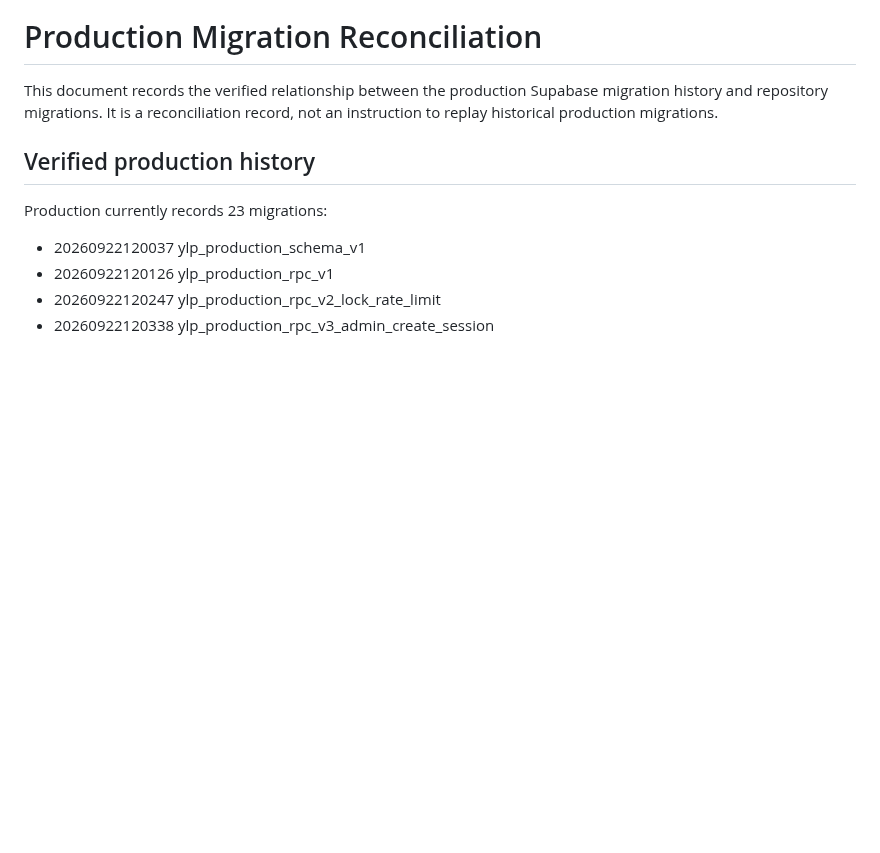
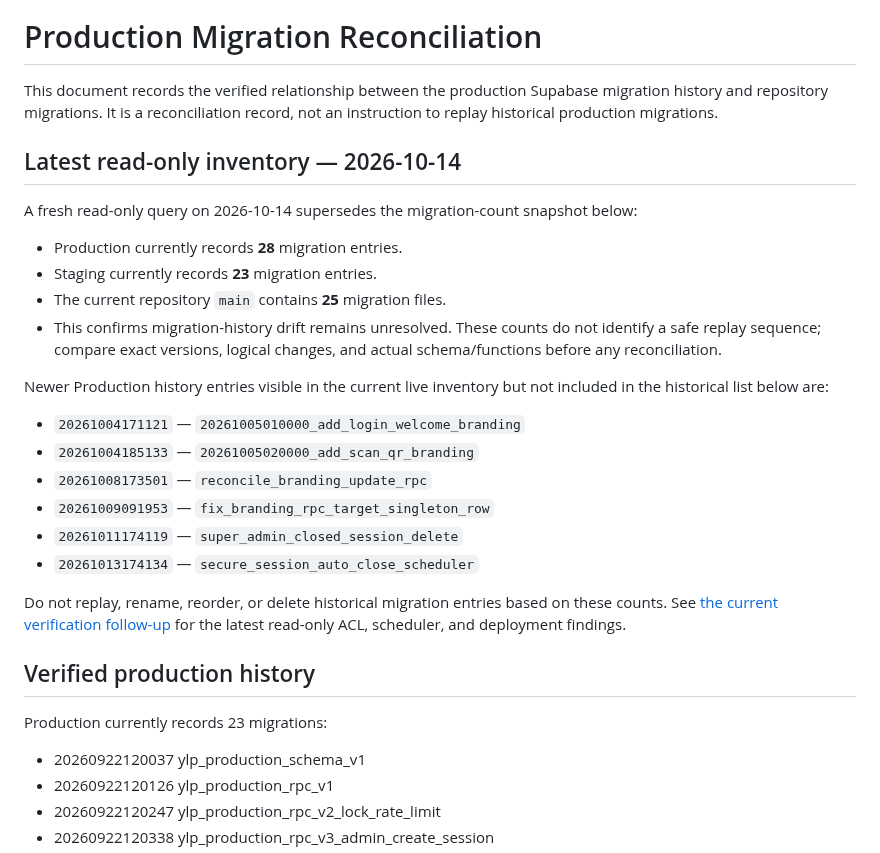
Before and after one commit to enrollment-dot/phoenix-attendance-qr, a Markdown page: docs/migration-reconciliation.md, the part around the change. GitHub-like rendering; blank space fills up the shorter version.

Commit message:
docs: refresh production migration drift inventory

```diff
--- a/docs/migration-reconciliation.md
+++ b/docs/migration-reconciliation.md
@@ -1,6 +1,26 @@
 # Production Migration Reconciliation
 
 This document records the verified relationship between the production Supabase migration history and repository migrations. It is a reconciliation record, not an instruction to replay historical production migrations.
+
+## Latest read-only inventory — 2026-10-14
+
+A fresh read-only query on 2026-10-14 supersedes the migration-count snapshot below:
+
+- Production currently records **28** migration entries.
+- Staging currently records **23** migration entries.
+- The current repository `main` contains **25** migration files.
+- This confirms migration-history drift remains unresolved. These counts do not identify a safe replay sequence; compare exact versions, logical changes, and actual schema/functions before any reconciliation.
+
+Newer Production history entries visible in the current live inventory but not included in the historical list below are:
+
+- `20261004171121` — `20261005010000_add_login_welcome_branding`
+- `20261004185133` — `20261005020000_add_scan_qr_branding`
+- `20261008173501` — `reconcile_branding_update_rpc`
+- `20261009091953` — `fix_branding_rpc_target_singleton_row`
+- `20261011174119` — `super_admin_closed_session_delete`
+- `20261013174134` — `secure_session_auto_close_scheduler`
+
+Do not replay, rename, reorder, or delete historical migration entries based on these counts. See [the current verification follow-up](verification-status-2026-10-14-followup.md) for the latest read-only ACL, scheduler, and deployment findings.
 
 ## Verified production history
 
```
